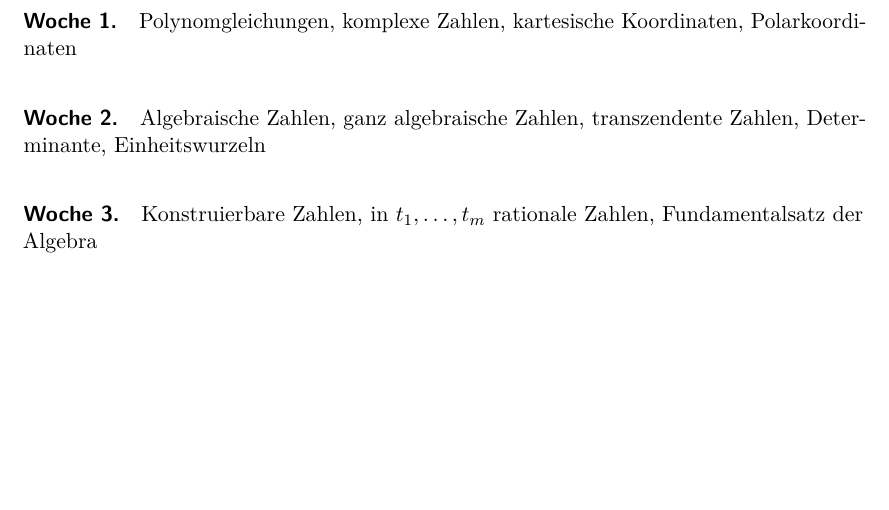
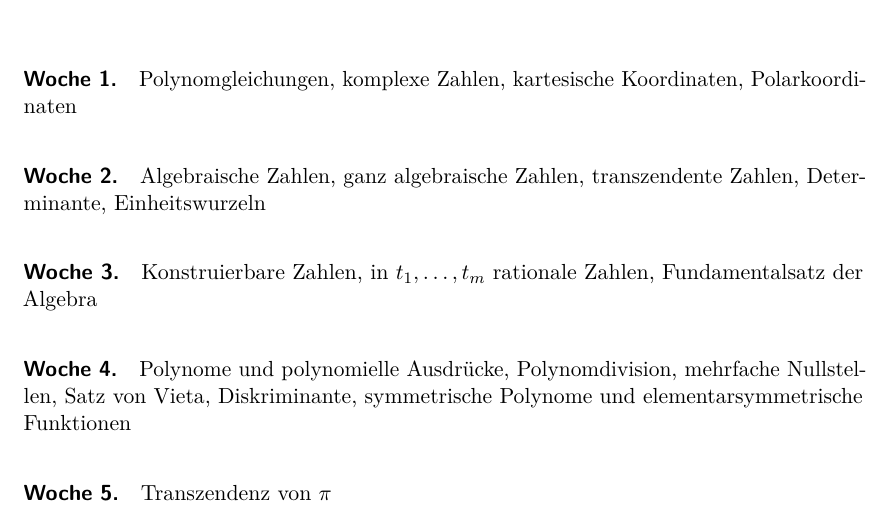
Before and after one commit to iblech/algebra, a LaTeX document (sonstiges/konzepte.tex): part of the page, cut so that both start at the same text, the shorter picture padded with empty space. Compiled offline with pdfLaTeX.

Commit message:
Konzepte bis auf Woche 5 aktualisiert

```diff
--- a/sonstiges/konzepte.tex
+++ b/sonstiges/konzepte.tex
@@ -17,6 +17,12 @@ transzendente Zahlen, Determinante, Einheitswurzeln
 \paragraph{Woche 3.} Konstruierbare Zahlen, in~$t_1,\ldots,t_m$ rationale
 Zahlen, Fundamentalsatz der Algebra
 
+\paragraph{Woche 4.} Polynome und polynomielle Ausdrücke, Polynomdivision,
+mehrfache Nullstellen, Satz von Vieta, Diskriminante, symmetrische Polynome und
+elementarsymmetrische Funktionen
+
+\paragraph{Woche 5.} Transzendenz von~$\pi$
+
 %\end{multicols}
 
 \end{document}
```
Also changed, not shown: sonstiges/konzepte.pdf.
